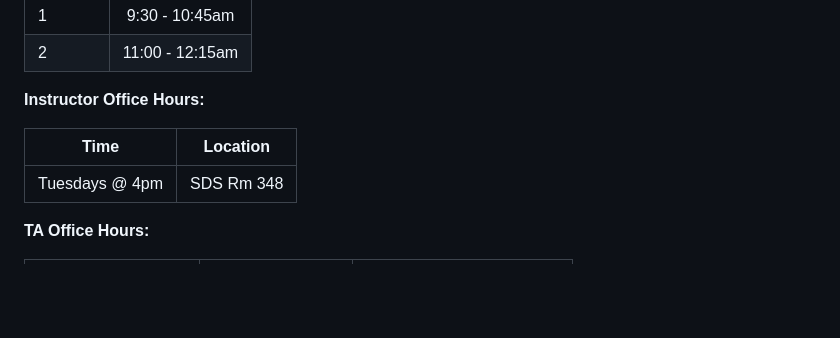
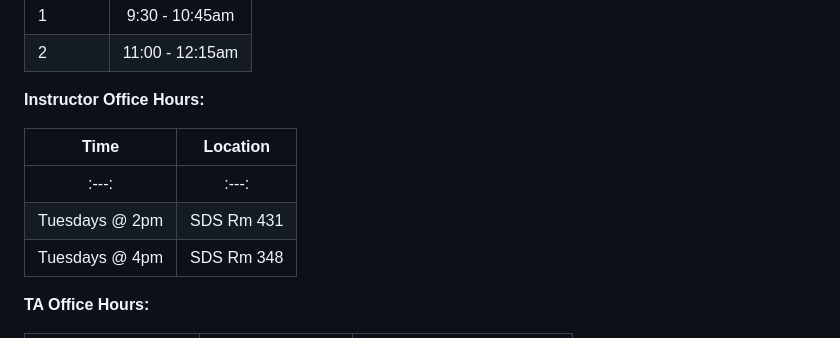
Before and after one commit to stefregalia/DS-2026, a Markdown page: README.md, the part around the change. GitHub-like rendering; blank space fills up the shorter version.

Commit message:
Update README.md
GG office hours

```diff
--- a/README.md
+++ b/README.md
@@ -43,6 +43,8 @@ Github: lathangregg
 
 | Time | Location |
 |:---:|:---:|
+|:---:|:---:|
+| Tuesdays @ 2pm | SDS Rm 431 |
 | Tuesdays @ 4pm | SDS Rm 348 |
 
 **TA Office Hours:**
```
